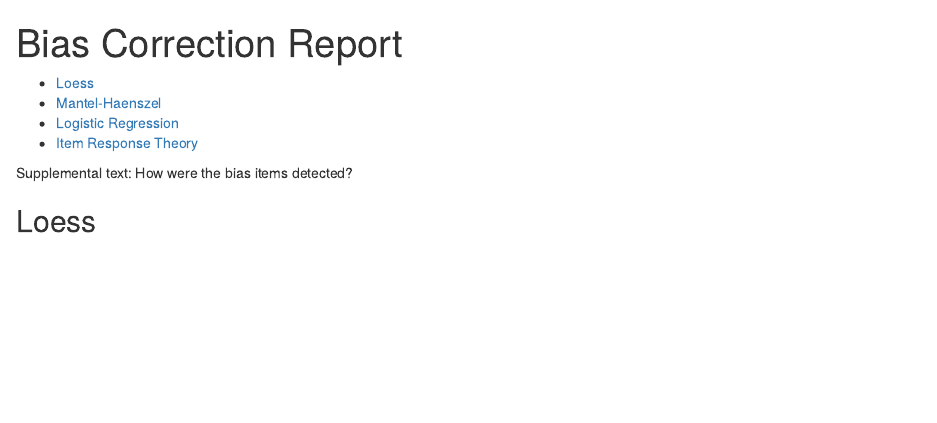
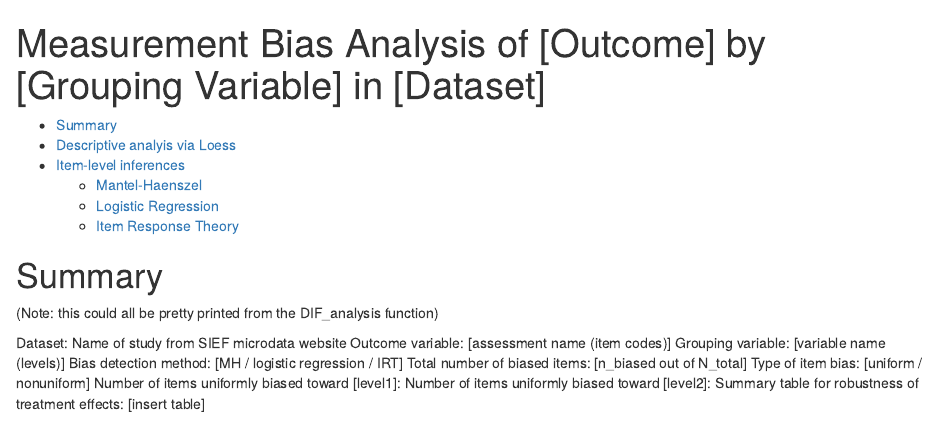
Before and after one commit to knickodem/DIFreport, an R Markdown document (Bias_Correction_Report.Rmd): the page in a window 1100 px wide, from its top. Rendered offline with R 4.5, knitr and Pandoc, with nearby package versions; some code elsewhere in the file could not run offline.

Commit message:
Update Bias_Correction_Report.Rmd
Added some details for formating the output

````diff
--- a/Bias_Correction_Report.Rmd
+++ b/Bias_Correction_Report.Rmd
@@ -1,5 +1,5 @@
 ---
-title: "Bias Correction Report"
+title: "Measurement Bias Analysis of [Outcome] by [Grouping Variable] in [Dataset]"
 output:
   html_document:
     toc: yes
@@ -18,6 +18,20 @@ source("DIF_Methods_Wrappers.R")
 source("Measure_Level_Wrapper.R")
 
 ```
+# Summary
+
+(Note: this could all be pretty printed from the DIF_analysis function)
+
+Dataset: Name of study from SIEF microdata website
+Outcome variable: [assessment name (item codes)]
+Grouping variable: [variable name (levels)]
+Bias detection method: [MH / logistic regression / IRT]
+Total number of biased items: [n_biased out of N_total]
+  Type of item bias: [uniform / nonuniform]
+    Number of items uniformly biased toward [level1]:
+    Number of items uniformly biased toward [level2]:
+  Summary table for robustness of treatment effects: [insert table]
+
 
 ```{r Analysis, echo = FALSE, include = FALSE}
 
@@ -34,7 +48,7 @@ DIF_Results <- DIF_analysis(MeasureData = NumberRecog_Treated$MeasureData,
 Supplemental text:
 How were the bias items detected?
 
-## Loess
+# Descriptive analyis via Loess
 
 ```{r loess}
 print(DIF_Results$loess$plot)
@@ -47,8 +61,6 @@ print(DIF_Results$loess$plot)
 ```{r MH}
 xtable(DIF_Results$MH, digits = 2)
 ```
-
-
 
 ## Logistic Regression
 
````
Also changed, not shown: Bias_Correction_Report.Rmd (10 more changed lines).
